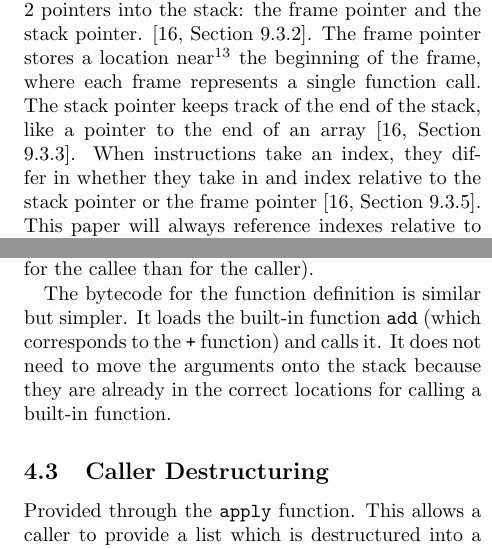
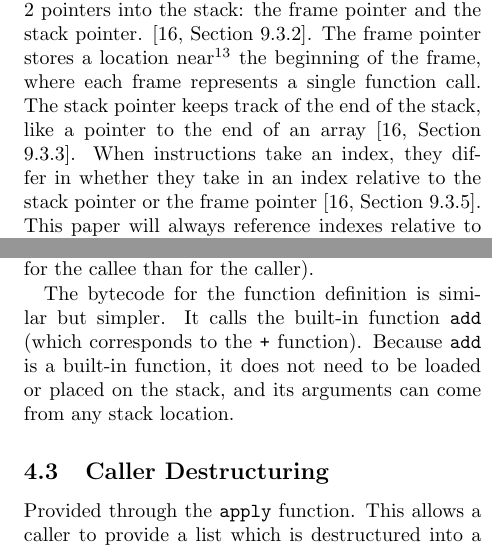
Before and after one commit to skyvine/comparative-function-arguments, a LaTeX document (prose/main.tex, which reads prose/25-state-of-guile.tex): two parts of the columns of pages 18 and 19 of 25, joined at a grey line, cut so that both start at the same text. Compiled offline with pdfLaTeX.

Commit message:
Fix type & technical inaccuracy about built-ins.

```diff
--- a/prose/25-state-of-guile.tex
+++ b/prose/25-state-of-guile.tex
@@ -76,7 +76,7 @@ the beginning of the frame, where each frame represents a single function call.
 The stack pointer keeps track of the end of the stack, like a pointer to the end of an
 array
 \parencite[][Section 9.3.3]{guile-manual}.
-When instructions take an index, they differ in whether they take in and index relative to
+When instructions take an index, they differ in whether they take in an index relative to
 the stack pointer or the frame pointer
 \parencite[][Section 9.3.5]{guile-manual}.
 This paper will always reference indexes relative to the stack pointer for the sake of
@@ -224,10 +224,10 @@ for the caller).
 \end{pygmented}
 
 The bytecode for the function definition is similar but simpler.
-It loads the built-in function \texttt{add} (which corresponds to the \texttt{+} function)
-and calls it.
-It does not need to move the arguments onto the stack because they are already in the
-correct locations for calling a built-in function.
+It calls the built-in function \texttt{add} (which corresponds to the \texttt{+}
+function).
+Because \texttt{add} is a built-in function, it does not need to be loaded or placed on
+the stack, and its arguments can come from any stack location.
 
 \begin{pygmented}[lang=lisp]
 0 (call-scm<-scm-scm 7 6 5 0)     ;; add                at simple.scm:2:8
```
